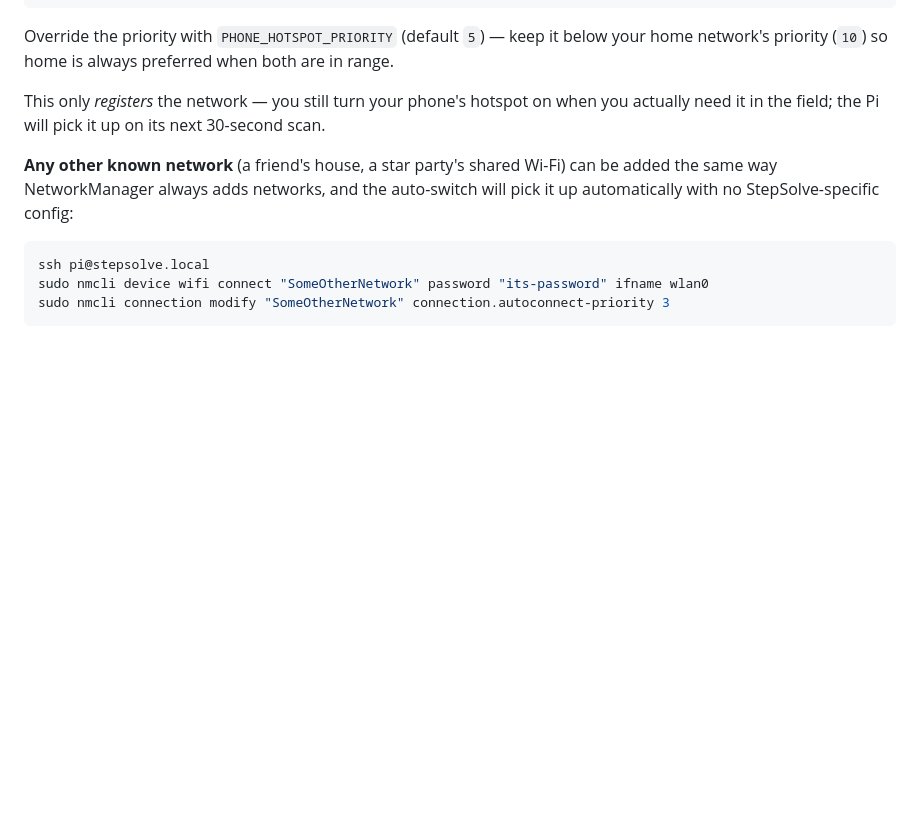
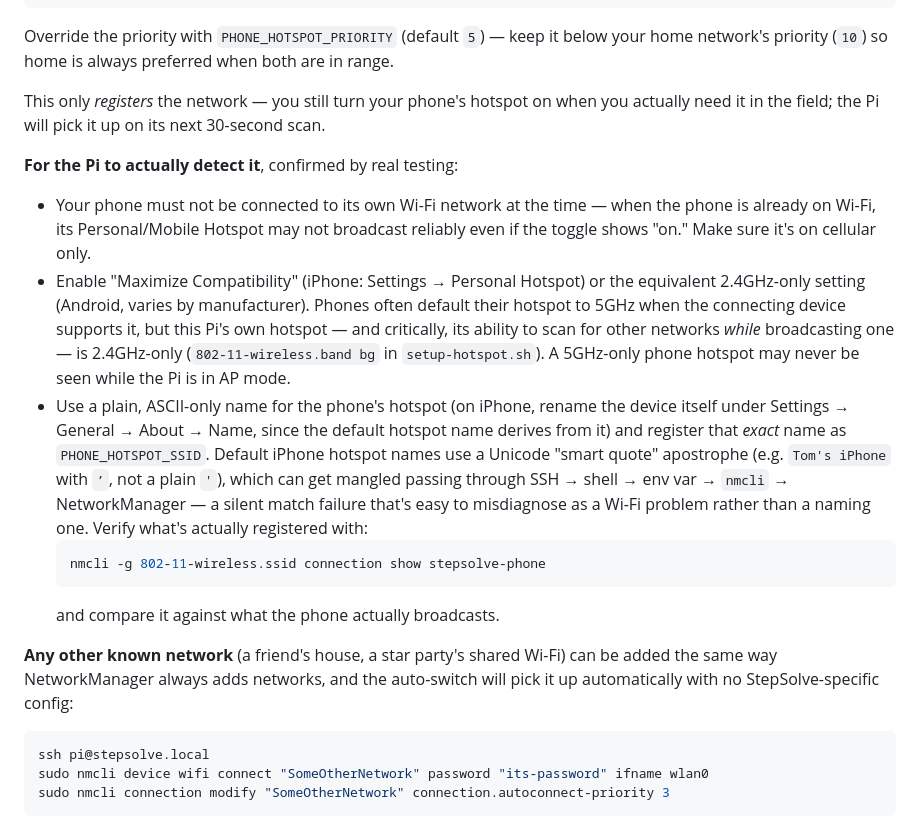
Before and after one commit to tomotvos/stepsolve, a Markdown page: deploy/PI_SETUP.md, the part around one of its changes. Rendered like a GitHub page; blank space fills up the shorter version.

````diff
--- a/deploy/PI_SETUP.md
+++ b/deploy/PI_SETUP.md
@@ -169,6 +169,33 @@ This only *registers* the network — you still turn your phone's hotspot on
 when you actually need it in the field; the Pi will pick it up on its next
 30-second scan.
 
+**For the Pi to actually detect it**, confirmed by real testing:
+
+- Your phone must not be connected to its own Wi-Fi network at the time —
+  when the phone is already on Wi-Fi, its Personal/Mobile Hotspot may not
+  broadcast reliably even if the toggle shows "on." Make sure it's on
+  cellular only.
+- Enable "Maximize Compatibility" (iPhone: Settings → Personal Hotspot) or
+  the equivalent 2.4GHz-only setting (Android, varies by manufacturer).
+  Phones often default their hotspot to 5GHz when the connecting device
+  supports it, but this Pi's own hotspot — and critically, its ability to
+  scan for other networks *while* broadcasting one — is 2.4GHz-only
+  (`802-11-wireless.band bg` in `setup-hotspot.sh`). A 5GHz-only phone
+  hotspot may never be seen while the Pi is in AP mode.
+- Use a plain, ASCII-only name for the phone's hotspot (on iPhone, rename
+  the device itself under Settings → General → About → Name, since the
+  default hotspot name derives from it) and register that *exact* name as
+  `PHONE_HOTSPOT_SSID`. Default iPhone hotspot names use a Unicode "smart
+  quote" apostrophe (e.g. `Tom's iPhone` with `’`, not a plain `'`), which
+  can get mangled passing through SSH → shell → env var → `nmcli` →
+  NetworkManager — a silent match failure that's easy to misdiagnose as a
+  Wi-Fi problem rather than a naming one. Verify what's actually registered
+  with:
+  ```bash
+  nmcli -g 802-11-wireless.ssid connection show stepsolve-phone
+  ```
+  and compare it against what the phone actually broadcasts.
+
 **Any other known network** (a friend's house, a star party's shared
 Wi-Fi) can be added the same way NetworkManager always adds networks, and
 the auto-switch will pick it up automatically with no StepSolve-specific
````
Also changed, not shown: other parts of deploy/PI_SETUP.md (+58 -0 lines).
